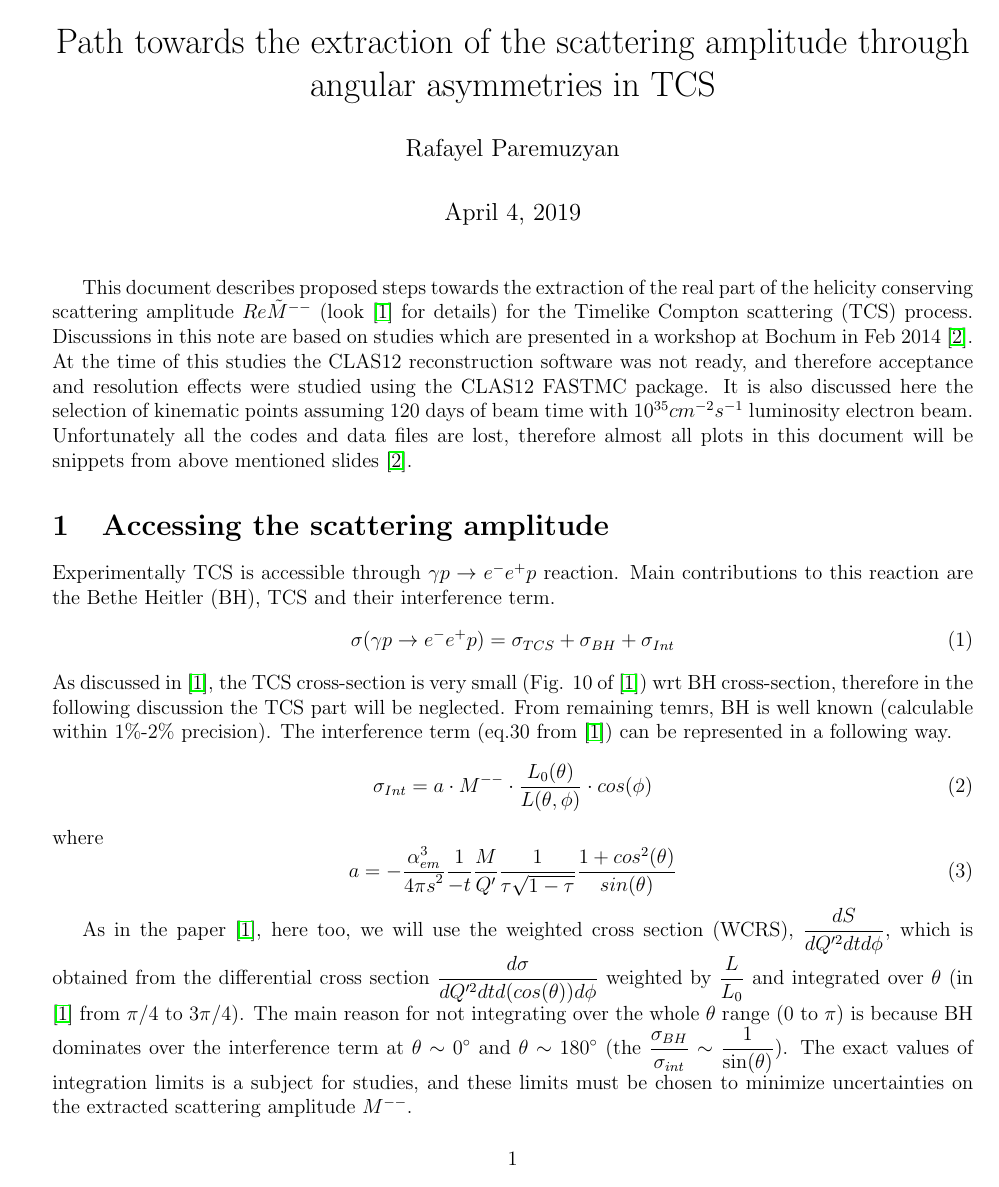
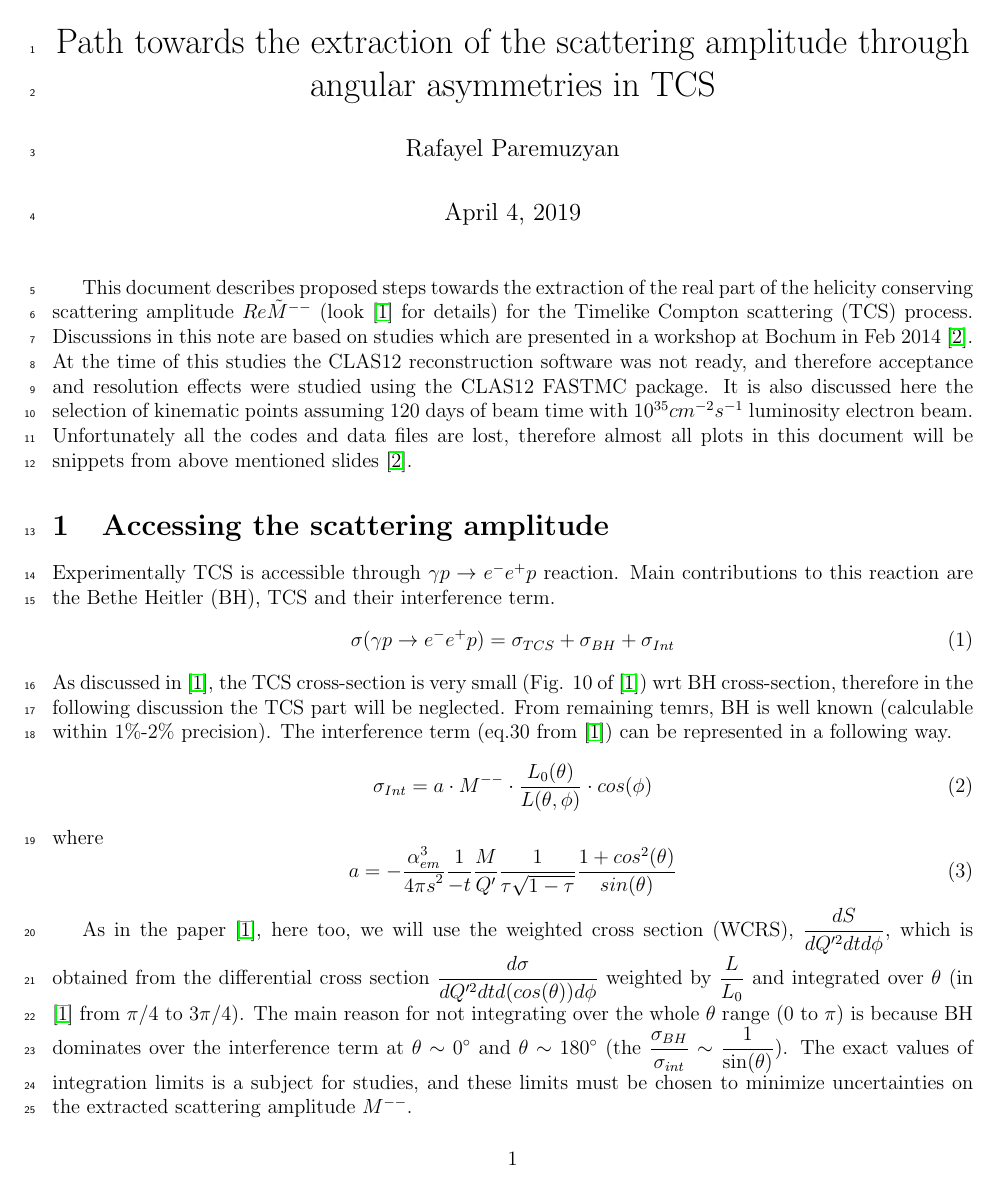
Before and after one commit to rafopar/TCS, a LaTeX document (Docs/Extract_Amplitude/Amplitude_Extraction_steps.tex): page 1 of 7. Compiled offline with pdfLaTeX.

Commit message:
Added line numbers

```diff
--- a/Docs/Extract_Amplitude/Amplitude_Extraction_steps.tex
+++ b/Docs/Extract_Amplitude/Amplitude_Extraction_steps.tex
@@ -15,6 +15,8 @@
 \usepackage{authblk}
 \usepackage{hyperref}
 \usepackage{url}
+\usepackage{lineno}
+\linenumbers
 
 \oddsidemargin = -14mm
 \topmargin = -2.9cm
```
Also changed, not shown: Docs/Extract_Amplitude/Amplitude_Extraction_steps.pdf.
